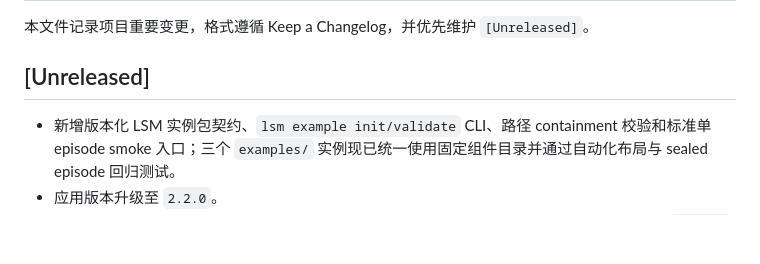
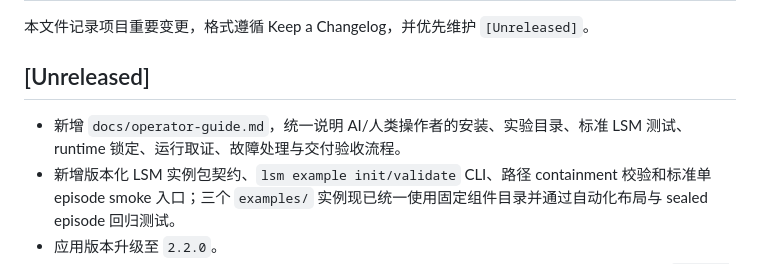
Before and after one commit to huangwb8/llm-status-machine, a Markdown page: CHANGELOG.md, the part around the change. GitHub-like rendering; blank space fills up the shorter version.

```diff
--- a/CHANGELOG.md
+++ b/CHANGELOG.md
@@ -4,6 +4,7 @@
 
 ## [Unreleased]
 
+- 新增 `docs/operator-guide.md`，统一说明 AI/人类操作者的安装、实验目录、标准 LSM 测试、runtime 锁定、运行取证、故障处理与交付验收流程。
 - 新增版本化 LSM 实例包契约、`lsm example init/validate` CLI、路径 containment 校验和标准单 episode smoke 入口；三个 `examples/` 实例现已统一使用固定组件目录并通过自动化布局与 sealed episode 回归测试。
 - 应用版本升级至 `2.2.0`。
 - 将 pytest、Hypothesis、Ruff、coverage 及项目 Makefile 驱动的 uv 虚拟环境状态统一收敛到 `.bensz-api/`，避免在项目根目录生成工具缓存目录。
```
Also changed, not shown: README.md (+19 -1 lines), docs/operator-guide.md (added, +331 -0 lines).
